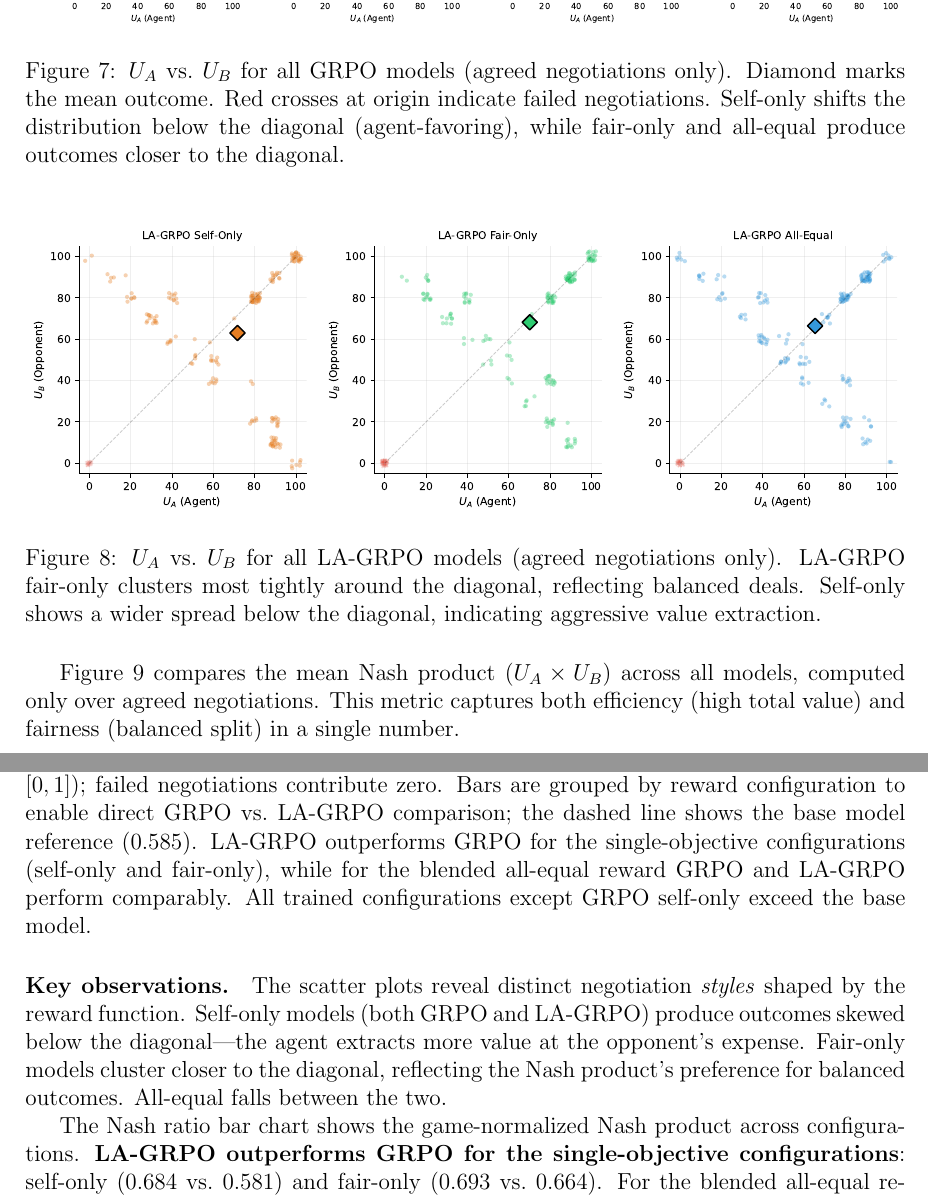
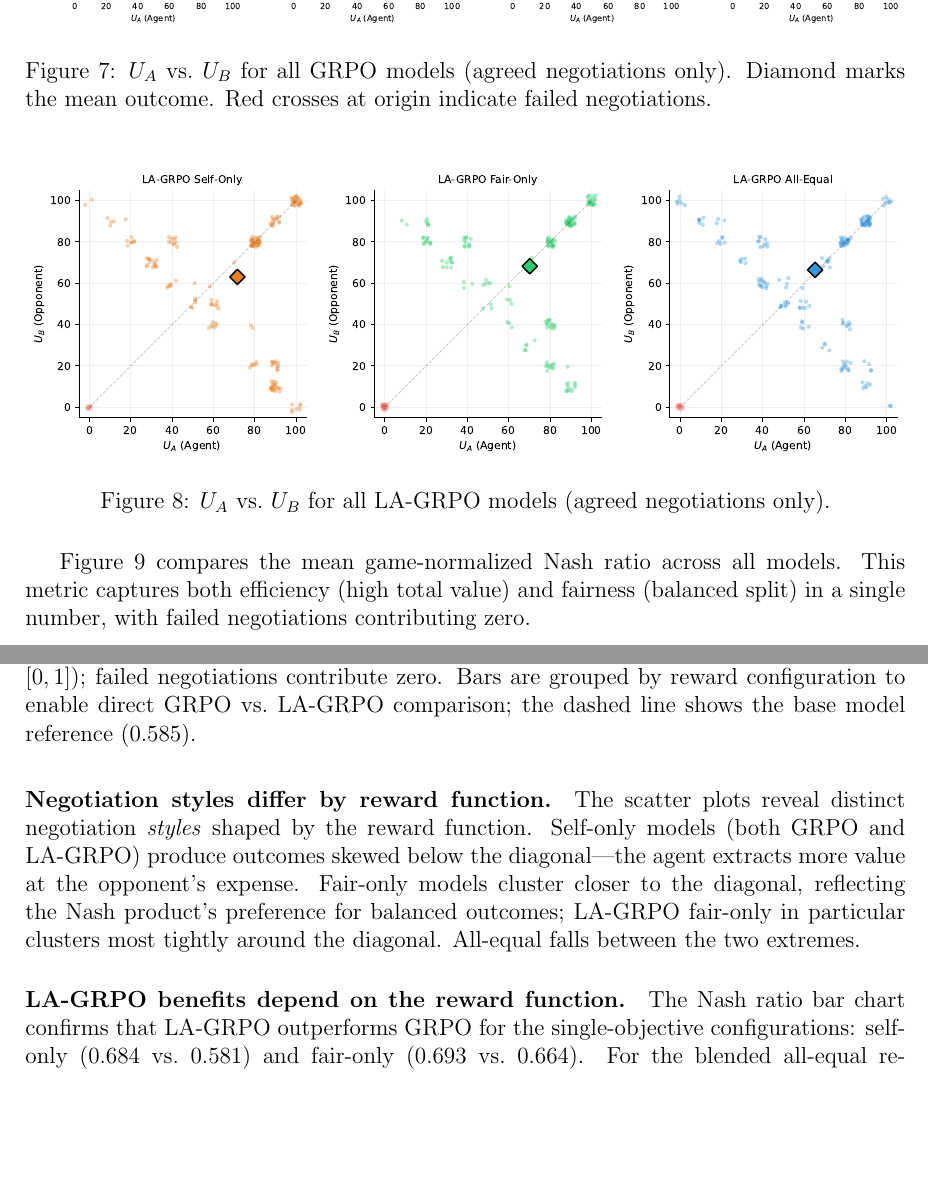
Before and after one commit to migub/master_thesis, a LaTeX document (main.tex): two parts of pages 31 and 32 of 52, joined at a grey line, cut so that both start at the same text, the shorter picture padded with empty space. Compiled offline with pdfLaTeX.

Commit message:
style: 5.5 — slim figure captions (descriptive only), move analyses to body, fix intro 'Nash product' -> 'Nash ratio'

```diff
--- a/main.tex
+++ b/main.tex
@@ -835,29 +835,29 @@ Figures~\ref{fig:pareto_grpo} and~\ref{fig:pareto_lagrpo} show $U_A$ vs.\ $U_B$
 \begin{figure}[H]
     \centering
     \includegraphics[width=\textwidth]{images/pareto_scatter_grpo.pdf}
-    \caption{$U_A$ vs.\ $U_B$ for all GRPO models (agreed negotiations only). Diamond marks the mean outcome. Red crosses at origin indicate failed negotiations. Self-only shifts the distribution below the diagonal (agent-favoring), while fair-only and all-equal produce outcomes closer to the diagonal.}
+    \caption{$U_A$ vs.\ $U_B$ for all GRPO models (agreed negotiations only). Diamond marks the mean outcome. Red crosses at origin indicate failed negotiations.}
     \label{fig:pareto_grpo}
 \end{figure}
 
 \begin{figure}[H]
     \centering
     \includegraphics[width=\textwidth]{images/pareto_scatter_lagrpo.pdf}
-    \caption{$U_A$ vs.\ $U_B$ for all LA-GRPO models (agreed negotiations only). LA-GRPO fair-only clusters most tightly around the diagonal, reflecting balanced deals. Self-only shows a wider spread below the diagonal, indicating aggressive value extraction.}
+    \caption{$U_A$ vs.\ $U_B$ for all LA-GRPO models (agreed negotiations only).}
     \label{fig:pareto_lagrpo}
 \end{figure}
 
-Figure~\ref{fig:nash_bar} compares the mean Nash product ($U_A \times U_B$) across all models, computed only over agreed negotiations. This metric captures both efficiency (high total value) and fairness (balanced split) in a single number.
+Figure~\ref{fig:nash_bar} compares the mean game-normalized Nash ratio across all models. This metric captures both efficiency (high total value) and fairness (balanced split) in a single number, with failed negotiations contributing zero.
 
 \begin{figure}[H]
     \centering
     \includegraphics[width=\textwidth]{images/nash_product_comparison.pdf}
-    \caption{Mean game-normalized Nash ratio by $\lambda$ configuration. The Nash ratio is the achieved Nash product divided by the maximum possible Nash product for that game (in $[0, 1]$); failed negotiations contribute zero. Bars are grouped by reward configuration to enable direct GRPO vs.\ LA-GRPO comparison; the dashed line shows the base model reference (0.585). LA-GRPO outperforms GRPO for the single-objective configurations (self-only and fair-only), while for the blended all-equal reward GRPO and LA-GRPO perform comparably. All trained configurations except GRPO self-only exceed the base model.}
+    \caption{Mean game-normalized Nash ratio by $\lambda$ configuration. The Nash ratio is the achieved Nash product divided by the maximum possible Nash product for that game (in $[0, 1]$); failed negotiations contribute zero. Bars are grouped by reward configuration to enable direct GRPO vs.\ LA-GRPO comparison; the dashed line shows the base model reference (0.585).}
     \label{fig:nash_bar}
 \end{figure}
 
-\paragraph{Key observations.} The scatter plots reveal distinct negotiation \emph{styles} shaped by the reward function. Self-only models (both GRPO and LA-GRPO) produce outcomes skewed below the diagonal---the agent extracts more value at the opponent's expense. Fair-only models cluster closer to the diagonal, reflecting the Nash product's preference for balanced outcomes. All-equal falls between the two.
-
-The Nash ratio bar chart shows the game-normalized Nash product across configurations. \textbf{LA-GRPO outperforms GRPO for the single-objective configurations}: self-only ($0.684$ vs.\ $0.581$) and fair-only ($0.693$ vs.\ $0.664$). For the blended all-equal reward, GRPO ($0.692$) and LA-GRPO ($0.680$) perform comparably, suggesting that multi-objective rewards already provide sufficient gradient diversity without turn-level decomposition. GRPO self-only essentially matches the base model ($0.581$ vs.\ $0.585$), confirming that pure self-interest provides no cooperative benefit; all other trained configurations exceed the baseline.
+\paragraph{Negotiation styles differ by reward function.} The scatter plots reveal distinct negotiation \emph{styles} shaped by the reward function. Self-only models (both GRPO and LA-GRPO) produce outcomes skewed below the diagonal---the agent extracts more value at the opponent's expense. Fair-only models cluster closer to the diagonal, reflecting the Nash product's preference for balanced outcomes; LA-GRPO fair-only in particular clusters most tightly around the diagonal. All-equal falls between the two extremes.
+
+\paragraph{LA-GRPO benefits depend on the reward function.} The Nash ratio bar chart confirms that LA-GRPO outperforms GRPO for the single-objective configurations: self-only ($0.684$ vs.\ $0.581$) and fair-only ($0.693$ vs.\ $0.664$). For the blended all-equal reward, GRPO ($0.692$) and LA-GRPO ($0.680$) perform comparably, suggesting that multi-objective rewards already provide sufficient gradient diversity without turn-level decomposition. GRPO self-only essentially matches the base model ($0.581$ vs.\ $0.585$), confirming that pure self-interest provides no cooperative benefit; all other trained configurations exceed the baseline.
 
 
 \subsection{Out-of-Domain Generalization: Trust Game}
```
